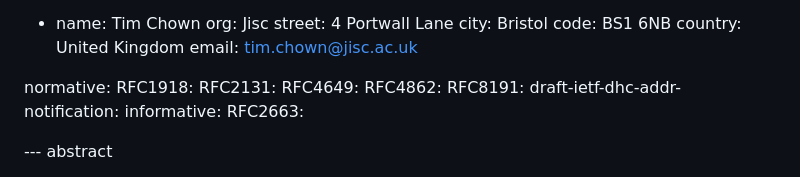
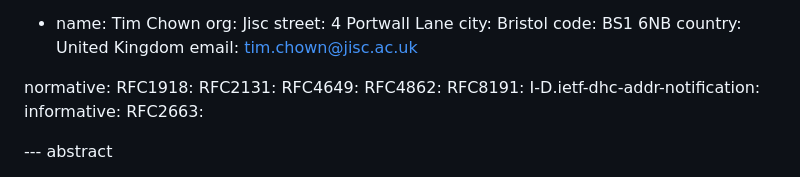
Before and after one commit to timchown/address-accountability, a Markdown page: draft-chown-address-accountability.md, the part around the change. GitHub-like rendering.

```diff
--- a/draft-chown-address-accountability.md
+++ b/draft-chown-address-accountability.md
@@ -47,7 +47,7 @@ normative:
   RFC4649:
   RFC4862:
   RFC8191:
-  draft-ietf-dhc-addr-notification:
+  I-D.ietf-dhc-addr-notification:
 informative:
   RFC2663:
 
```
